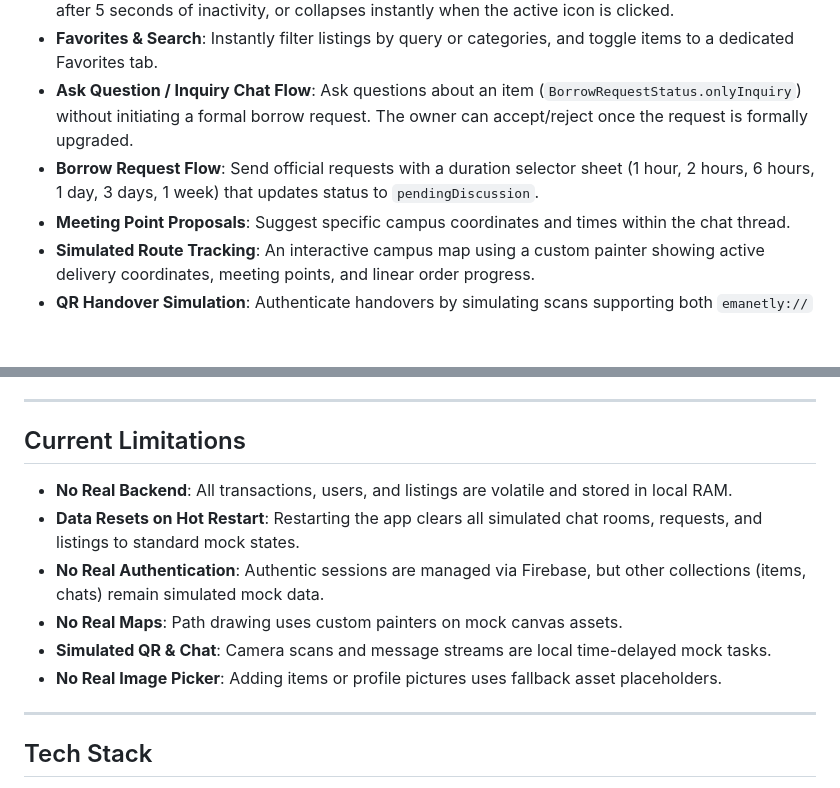
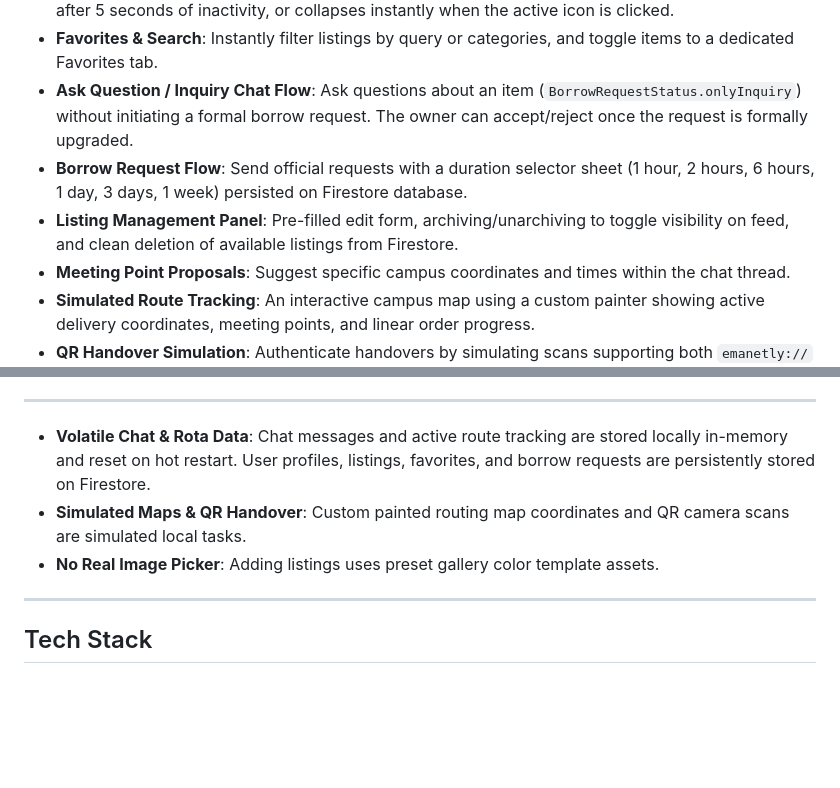
Before and after one commit to ahmeteminoz/Emanetly, a Markdown page: README.md, 2 parts joined by grey strips. Rendered like a GitHub page; blank space fills up the shorter version.

```diff
--- a/README.md
+++ b/README.md
@@ -52,7 +52,8 @@ Emanetly is currently a hybrid Firestore-backed MVP prototype. Below is the chec
 *   **Expandable View Selector**: Premium micro-interaction that expands to show choices, collapses after 5 seconds of inactivity, or collapses instantly when the active icon is clicked.
 *   **Favorites & Search**: Instantly filter listings by query or categories, and toggle items to a dedicated Favorites tab.
 *   **Ask Question / Inquiry Chat Flow**: Ask questions about an item (`BorrowRequestStatus.onlyInquiry`) without initiating a formal borrow request. The owner can accept/reject once the request is formally upgraded.
-*   **Borrow Request Flow**: Send official requests with a duration selector sheet (1 hour, 2 hours, 6 hours, 1 day, 3 days, 1 week) that updates status to `pendingDiscussion`.
+*   **Borrow Request Flow**: Send official requests with a duration selector sheet (1 hour, 2 hours, 6 hours, 1 day, 3 days, 1 week) persisted on Firestore database.
+*   **Listing Management Panel**: Pre-filled edit form, archiving/unarchiving to toggle visibility on feed, and clean deletion of available listings from Firestore.
 *   **Meeting Point Proposals**: Suggest specific campus coordinates and times within the chat thread.
 *   **Simulated Route Tracking**: An interactive campus map using a custom painter showing active delivery coordinates, meeting points, and linear order progress.
 *   **QR Handover Simulation**: Authenticate handovers by simulating scans supporting both `emanetly://` and legacy `kampusemanet://` deep link URL structures.
@@ -62,14 +63,9 @@ Emanetly is currently a hybrid Firestore-backed MVP prototype. Below is the chec
 
 ---
 
-## Current Limitations
-
-*   **No Real Backend**: All transactions, users, and listings are volatile and stored in local RAM.
-*   **Data Resets on Hot Restart**: Restarting the app clears all simulated chat rooms, requests, and listings to standard mock states.
-*   **No Real Authentication**: Authentic sessions are managed via Firebase, but other collections (items, chats) remain simulated mock data.
-*   **No Real Maps**: Path drawing uses custom painters on mock canvas assets.
-*   **Simulated QR & Chat**: Camera scans and message streams are local time-delayed mock tasks.
-*   **No Real Image Picker**: Adding items or profile pictures uses fallback asset placeholders.
+*   **Volatile Chat & Rota Data**: Chat messages and active route tracking are stored locally in-memory and reset on hot restart. User profiles, listings, favorites, and borrow requests are persistently stored on Firestore.
+*   **Simulated Maps & QR Handover**: Custom painted routing map coordinates and QR camera scans are simulated local tasks.
+*   **No Real Image Picker**: Adding listings uses preset gallery color template assets.
 
 ---
 
```
Also changed, not shown: README_TR.md (+5 -9 lines).
